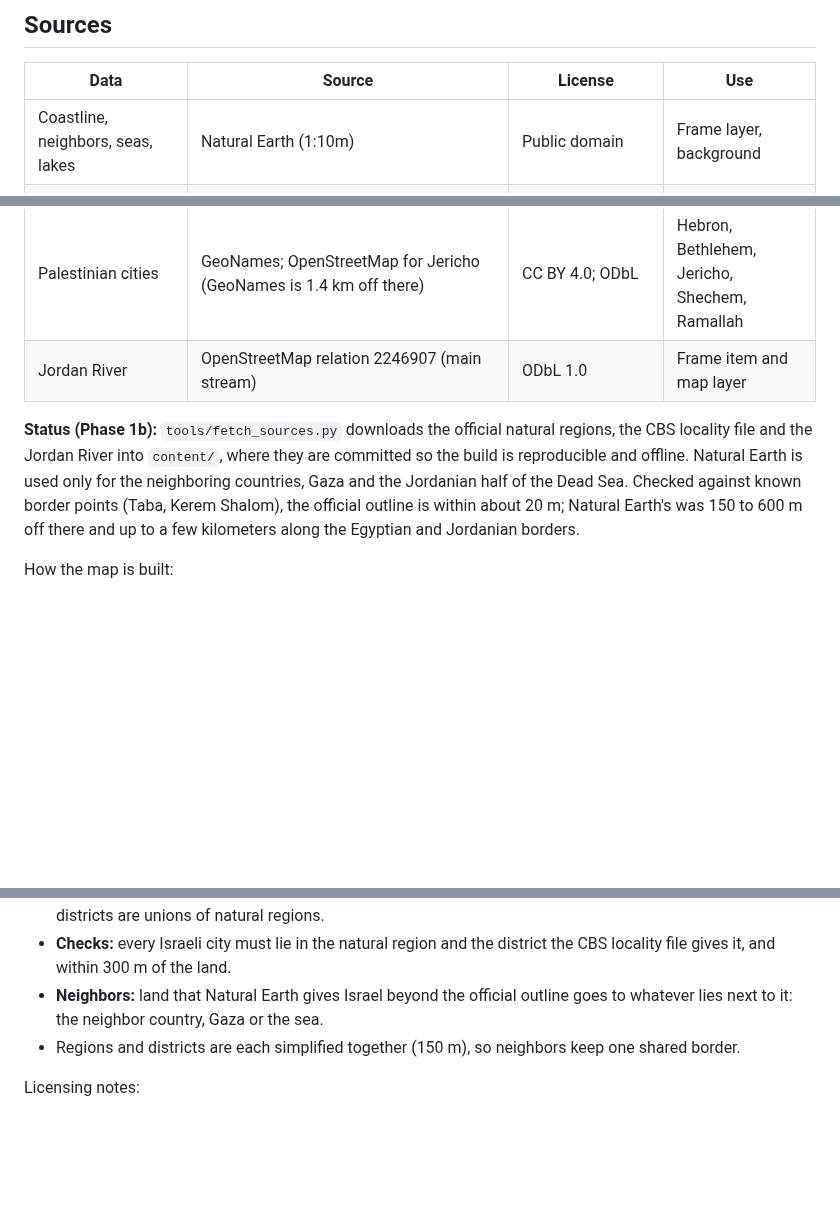
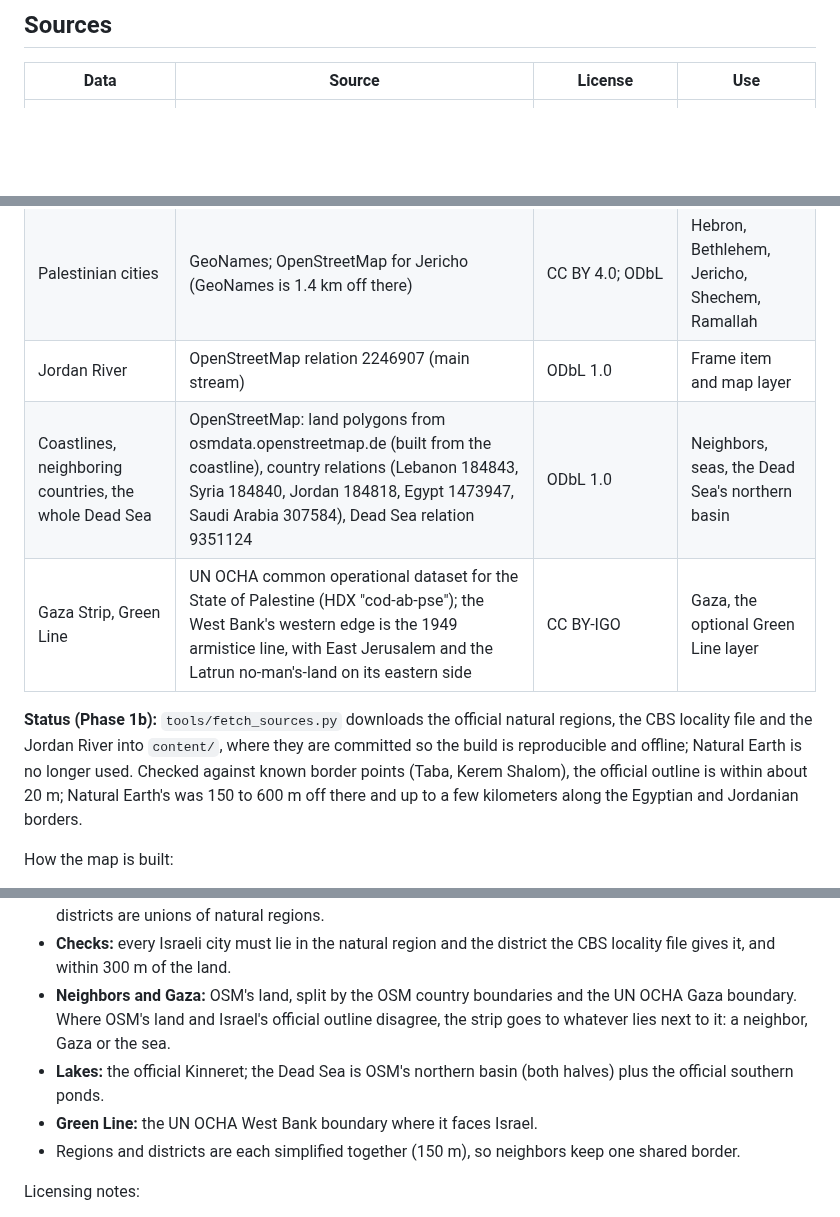
Before and after one commit to shavei/Learn-Israel, a Markdown page: docs/06-map-data.md, 3 parts joined by grey strips. Drawn GitHub-style; blank space fills up the shorter version.

```diff
--- a/docs/06-map-data.md
+++ b/docs/06-map-data.md
@@ -4,7 +4,6 @@
 
 | Data | Source | License | Use |
 |------|--------|---------|-----|
-| Coastline, neighbors, seas, lakes | Natural Earth (1:10m) | Public domain | Frame layer, background |
 | Detailed boundaries, rivers, roads, places, multilingual names | OpenStreetMap via Geofabrik regional extract | ODbL 1.0 (attribution + share-alike on the derived database) | Most geometry |
 | Official locality list, codes, Hebrew names, population, district | Israel Central Bureau of Statistics (CBS) locality file, published on data.gov.il | Israeli government open data terms (verify) | Canonical list of localities and their attributes |
 | Multilingual names, Wikipedia links, extra facts | Wikidata | CC0 | Hebrew names and aliases, cross-checking, fact research |
@@ -12,14 +11,15 @@
 | City and town points | CBS locality file 2023 (data.gov.il): official point, natural region and district of every locality | Israeli government open data | All Israeli cities and towns |
 | Palestinian cities | GeoNames; OpenStreetMap for Jericho (GeoNames is 1.4 km off there) | CC BY 4.0; ODbL | Hebron, Bethlehem, Jericho, Shechem, Ramallah |
 | Jordan River | OpenStreetMap relation 2246907 (main stream) | ODbL 1.0 | Frame item and map layer |
+| Coastlines, neighboring countries, the whole Dead Sea | OpenStreetMap: land polygons from osmdata.openstreetmap.de (built from the coastline), country relations (Lebanon 184843, Syria 184840, Jordan 184818, Egypt 1473947, Saudi Arabia 307584), Dead Sea relation 9351124 | ODbL 1.0 | Neighbors, seas, the Dead Sea's northern basin |
+| Gaza Strip, Green Line | UN OCHA common operational dataset for the State of Palestine (HDX "cod-ab-pse"); the West Bank's western edge is the 1949 armistice line, with East Jerusalem and the Latrun no-man's-land on its eastern side | CC BY-IGO | Gaza, the optional Green Line layer |
 
 **Status (Phase 1b):** `tools/fetch_sources.py` downloads the official natural regions,
 the CBS locality file and the Jordan River into `content/`, where they are committed so
-the build is reproducible and offline. Natural Earth is used only for the neighboring
-countries, Gaza and the Jordanian half of the Dead Sea. Checked against known border
-points (Taba, Kerem Shalom), the official outline is within about 20 m; Natural Earth's
-was 150 to 600 m off there and up to a few kilometers along the Egyptian and Jordanian
-borders.
+the build is reproducible and offline; Natural Earth is no longer used. Checked against
+known border points (Taba, Kerem Shalom), the official outline is within about 20 m;
+Natural Earth's was 150 to 600 m off there and up to a few kilometers along the
+Egyptian and Jordanian borders.
 
 How the map is built:
 - **Land:** the union of all official natural regions (Israel, the Golan, Judea and
@@ -34,8 +34,12 @@ How the map is built:
   with the district's number, so the districts are unions of natural regions.
 - **Checks:** every Israeli city must lie in the natural region and the district the CBS
   locality file gives it, and within 300 m of the land.
-- **Neighbors:** land that Natural Earth gives Israel beyond the official outline goes to
-  whatever lies next to it: the neighbor country, Gaza or the sea.
+- **Neighbors and Gaza:** OSM's land, split by the OSM country boundaries and the UN
+  OCHA Gaza boundary. Where OSM's land and Israel's official outline disagree, the strip
+  goes to whatever lies next to it: a neighbor, Gaza or the sea.
+- **Lakes:** the official Kinneret; the Dead Sea is OSM's northern basin (both halves)
+  plus the official southern ponds.
+- **Green Line:** the UN OCHA West Bank boundary where it faces Israel.
 - Regions and districts are each simplified together (150 m), so neighbors keep one
   shared border.
 
```
Also changed, not shown: README.md (+8 -6 lines), docs/09-roadmap.md (+3 -2 lines), docs/images/phase1b-regions.png, 8 other files.
